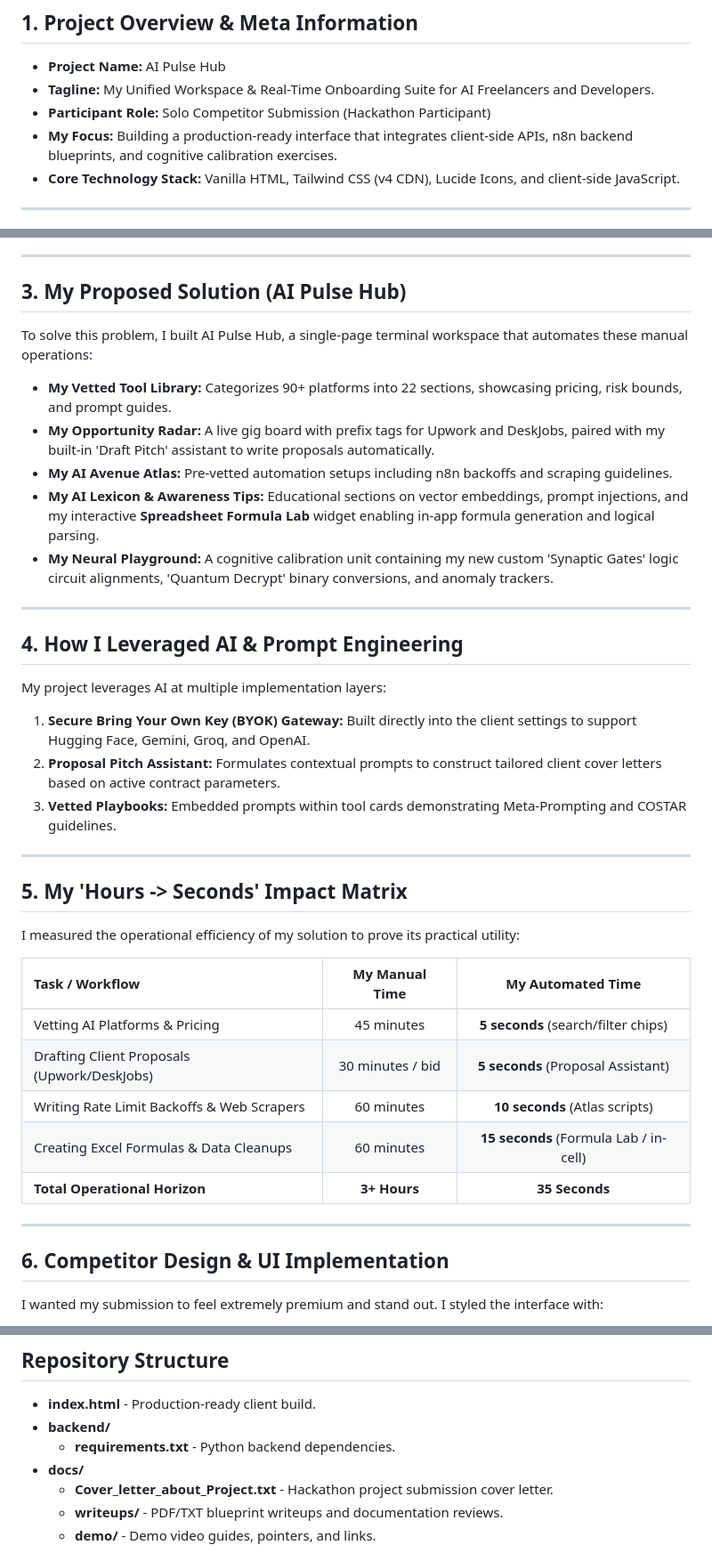
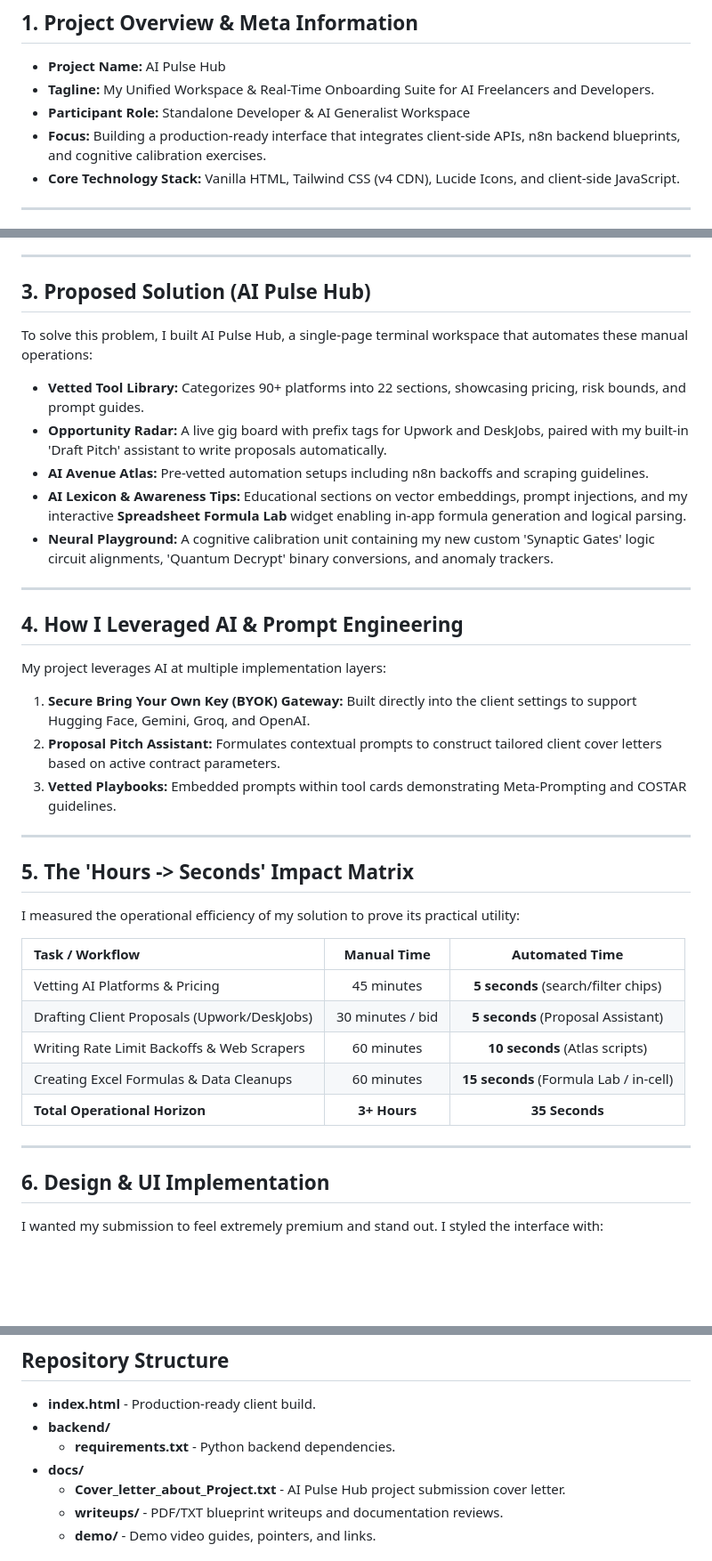
Before and after one commit to bharathyada-maker/ai-pulse-hub, a Markdown page: README.md, 3 parts joined by grey strips. Shown at 89% size. GitHub-like rendering; blank space fills up the shorter version.

Commit message:
Rebrand README to standalone AI Pulse Hub platform

```diff
--- a/README.md
+++ b/README.md
@@ -5,8 +5,8 @@ Advanced Intelligence Ecosystem Operating System
 ## 1. Project Overview & Meta Information
 * **Project Name:** AI Pulse Hub
 * **Tagline:** My Unified Workspace & Real-Time Onboarding Suite for AI Freelancers and Developers.
-* **Participant Role:** Solo Competitor Submission (Hackathon Participant)
-* **My Focus:** Building a production-ready interface that integrates client-side APIs, n8n backend blueprints, and cognitive calibration exercises.
+* **Participant Role:** Standalone Developer & AI Generalist Workspace
+* **Focus:** Building a production-ready interface that integrates client-side APIs, n8n backend blueprints, and cognitive calibration exercises.
 * **Core Technology Stack:** Vanilla HTML, Tailwind CSS (v4 CDN), Lucide Icons, and client-side JavaScript.
 
 ---
@@ -19,13 +19,13 @@ As an AI Generalist, I recognized that the current AI tool landscape is extremel
 
 ---
 
-## 3. My Proposed Solution (AI Pulse Hub)
+## 3. Proposed Solution (AI Pulse Hub)
 To solve this problem, I built AI Pulse Hub, a single-page terminal workspace that automates these manual operations:
-* **My Vetted Tool Library:** Categorizes 90+ platforms into 22 sections, showcasing pricing, risk bounds, and prompt guides.
-* **My Opportunity Radar:** A live gig board with prefix tags for Upwork and DeskJobs, paired with my built-in 'Draft Pitch' assistant to write proposals automatically.
-* **My AI Avenue Atlas:** Pre-vetted automation setups including n8n backoffs and scraping guidelines.
-* **My AI Lexicon & Awareness Tips:** Educational sections on vector embeddings, prompt injections, and my interactive **Spreadsheet Formula Lab** widget enabling in-app formula generation and logical parsing.
-* **My Neural Playground:** A cognitive calibration unit containing my new custom 'Synaptic Gates' logic circuit alignments, 'Quantum Decrypt' binary conversions, and anomaly trackers.
+* **Vetted Tool Library:** Categorizes 90+ platforms into 22 sections, showcasing pricing, risk bounds, and prompt guides.
+* **Opportunity Radar:** A live gig board with prefix tags for Upwork and DeskJobs, paired with my built-in 'Draft Pitch' assistant to write proposals automatically.
+* **AI Avenue Atlas:** Pre-vetted automation setups including n8n backoffs and scraping guidelines.
+* **AI Lexicon & Awareness Tips:** Educational sections on vector embeddings, prompt injections, and my interactive **Spreadsheet Formula Lab** widget enabling in-app formula generation and logical parsing.
+* **Neural Playground:** A cognitive calibration unit containing my new custom 'Synaptic Gates' logic circuit alignments, 'Quantum Decrypt' binary conversions, and anomaly trackers.
 
 ---
 
@@ -37,10 +37,10 @@ My project leverages AI at multiple implementation layers:
 
 ---
 
-## 5. My 'Hours -> Seconds' Impact Matrix
+## 5. The 'Hours -> Seconds' Impact Matrix
 I measured the operational efficiency of my solution to prove its practical utility:
 
-| Task / Workflow | My Manual Time | My Automated Time |
+| Task / Workflow | Manual Time | Automated Time |
 | :--- | :---: | :---: |
 | Vetting AI Platforms & Pricing | 45 minutes | **5 seconds** (search/filter chips) |
 | Drafting Client Proposals (Upwork/DeskJobs) | 30 minutes / bid | **5 seconds** (Proposal Assistant) |
@@ -50,7 +50,7 @@ I measured the operational efficiency of my solution to prove its practical util
 
 ---
 
-## 6. Competitor Design & UI Implementation
+## 6. Design & UI Implementation
 I wanted my submission to feel extremely premium and stand out. I styled the interface with:
 * Custom Obsidian Dark themes blended with warm Champagne Gold accents.
 * A collapsible mobile navigation bar with a sliding Hamburger menu toggle, ensuring flawless mobile-responsive rendering.
@@ -64,7 +64,7 @@ I wanted my submission to feel extremely premium and stand out. I styled the int
 * **backend/**
   * **requirements.txt** - Python backend dependencies.
 * **docs/**
-  * **Cover_letter_about_Project.txt** - Hackathon project submission cover letter.
+  * **Cover_letter_about_Project.txt** - AI Pulse Hub project submission cover letter.
   * **writeups/** - PDF/TXT blueprint writeups and documentation reviews.
   * **demo/** - Demo video guides, pointers, and links.
 
```
